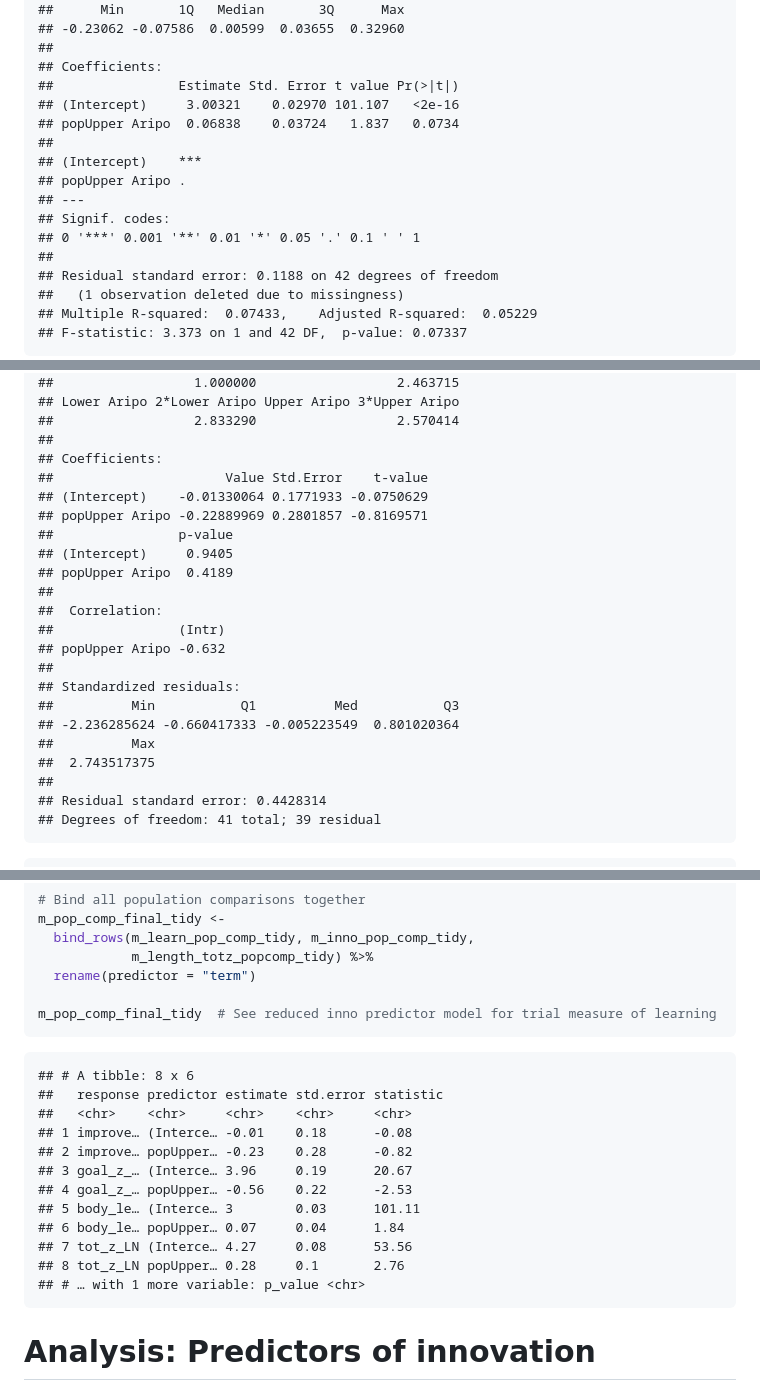
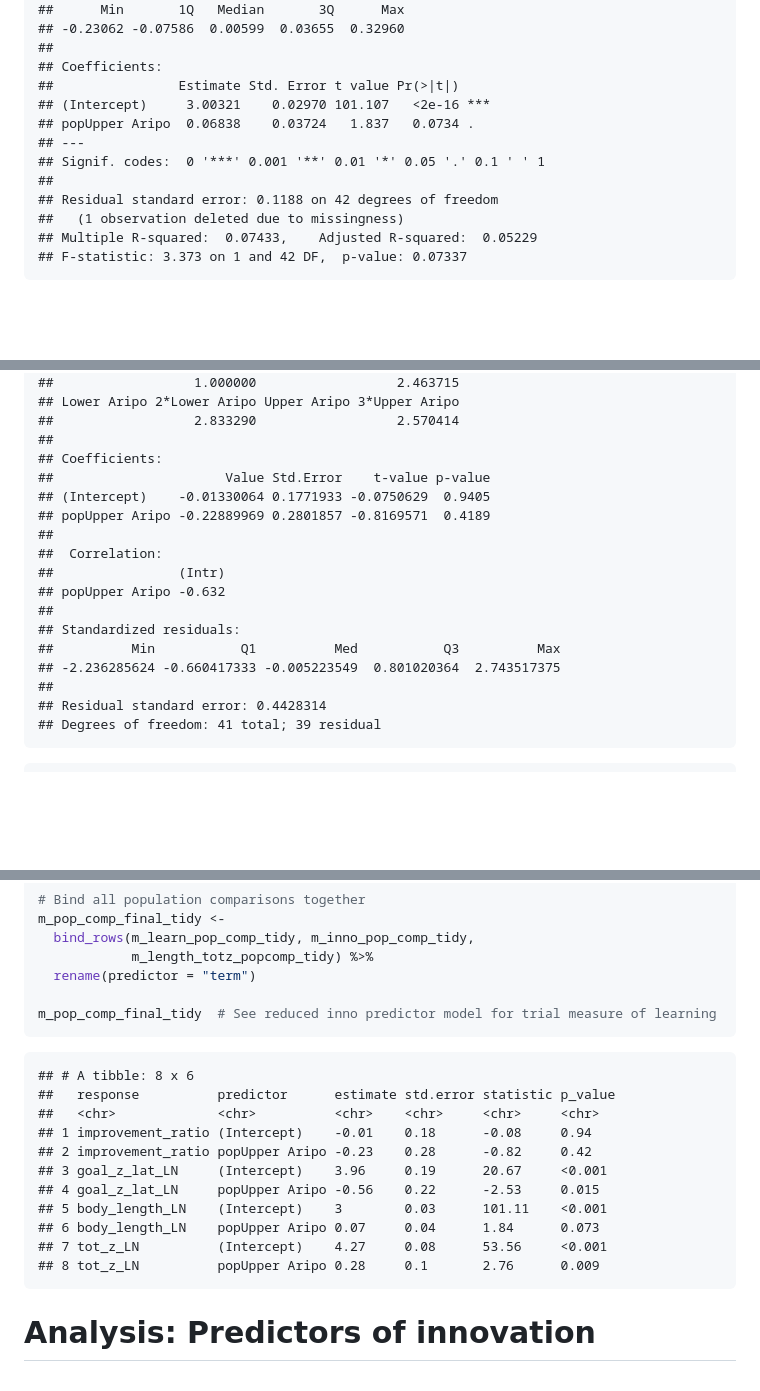
Before and after one commit to paulqsims/inno_pop, a Markdown page: reports/analysis-summary.md, 3 parts joined by grey strips. Rendered like a GitHub page; blank space fills up the shorter version.

````diff
--- a/reports/analysis-summary.md
+++ b/reports/analysis-summary.md
@@ -101,14 +101,10 @@ summary(.)
     ##
     ## Coefficients:
     ##                Estimate Std. Error t value Pr(>|t|)
-    ## (Intercept)     3.00321    0.02970 101.107   <2e-16
-    ## popUpper Aripo  0.06838    0.03724   1.837   0.0734
-    ##
-    ## (Intercept)    ***
-    ## popUpper Aripo .
+    ## (Intercept)     3.00321    0.02970 101.107   <2e-16 ***
+    ## popUpper Aripo  0.06838    0.03724   1.837   0.0734 .
     ## ---
-    ## Signif. codes:
-    ## 0 '***' 0.001 '**' 0.01 '*' 0.05 '.' 0.1 ' ' 1
+    ## Signif. codes:  0 '***' 0.001 '**' 0.01 '*' 0.05 '.' 0.1 ' ' 1
     ##
     ## Residual standard error: 0.1188 on 42 degrees of freedom
     ##   (1 observation deleted due to missingness)
@@ -231,22 +223,17 @@ summary(m_learn_pop_comp)
     ##                  2.833290                  2.570414
     ##
     ## Coefficients:
-    ##                      Value Std.Error    t-value
-    ## (Intercept)    -0.01330064 0.1771933 -0.0750629
-    ## popUpper Aripo -0.22889969 0.2801857 -0.8169571
-    ##                p-value
-    ## (Intercept)     0.9405
-    ## popUpper Aripo  0.4189
+    ##                      Value Std.Error    t-value p-value
+    ## (Intercept)    -0.01330064 0.1771933 -0.0750629  0.9405
+    ## popUpper Aripo -0.22889969 0.2801857 -0.8169571  0.4189
     ##
     ##  Correlation:
     ##                (Intr)
     ## popUpper Aripo -0.632
     ##
     ## Standardized residuals:
-    ##          Min           Q1          Med           Q3
-    ## -2.236285624 -0.660417333 -0.005223549  0.801020364
-    ##          Max
-    ##  2.743517375
+    ##          Min           Q1          Med           Q3          Max
+    ## -2.236285624 -0.660417333 -0.005223549  0.801020364  2.743517375
     ##
     ## Residual standard error: 0.4428314
     ## Degrees of freedom: 41 total; 39 residual
@@ -312,17 +297,16 @@ m_pop_comp_final_tidy  # See reduced inno predictor model for trial measure of l
 ```
 
     ## # A tibble: 8 x 6
-    ##   response predictor estimate std.error statistic
-    ##   <chr>    <chr>     <chr>    <chr>     <chr>
-    ## 1 improve… (Interce… -0.01    0.18      -0.08
-    ## 2 improve… popUpper… -0.23    0.28      -0.82
-    ## 3 goal_z_… (Interce… 3.96     0.19      20.67
-    ## 4 goal_z_… popUpper… -0.56    0.22      -2.53
-    ## 5 body_le… (Interce… 3        0.03      101.11
-    ## 6 body_le… popUpper… 0.07     0.04      1.84
-    ## 7 tot_z_LN (Interce… 4.27     0.08      53.56
-    ## 8 tot_z_LN popUpper… 0.28     0.1       2.76
-    ## # … with 1 more variable: p_value <chr>
+    ##   response          predictor      estimate std.error statistic p_value
+    ##   <chr>             <chr>          <chr>    <chr>     <chr>     <chr>
+    ## 1 improvement_ratio (Intercept)    -0.01    0.18      -0.08     0.94
+    ## 2 improvement_ratio popUpper Aripo -0.23    0.28      -0.82     0.42
+    ## 3 goal_z_lat_LN     (Intercept)    3.96     0.19      20.67     <0.001
+    ## 4 goal_z_lat_LN     popUpper Aripo -0.56    0.22      -2.53     0.015
+    ## 5 body_length_LN    (Intercept)    3        0.03      101.11    <0.001
+    ## 6 body_length_LN    popUpper Aripo 0.07     0.04      1.84      0.073
+    ## 7 tot_z_LN          (Intercept)    4.27     0.08      53.56     <0.001
+    ## 8 tot_z_LN          popUpper Aripo 0.28     0.1       2.76      0.009
 
 # Analysis: Predictors of innovation
 
````
Also changed, not shown: other parts of reports/analysis-summary.md (+32 -59 lines), reports/analysis_inno-predict.md (+27 -48 lines), reports/analysis_pop-comp.md (+23 -39 lines), figs/pop-comp-inno-1.png, 7 other files.
